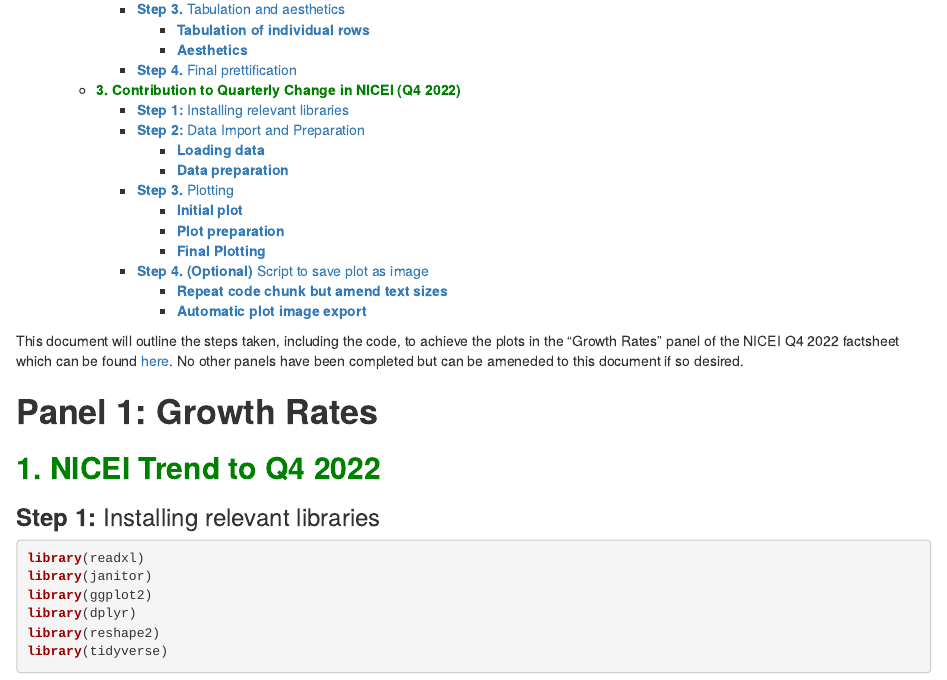
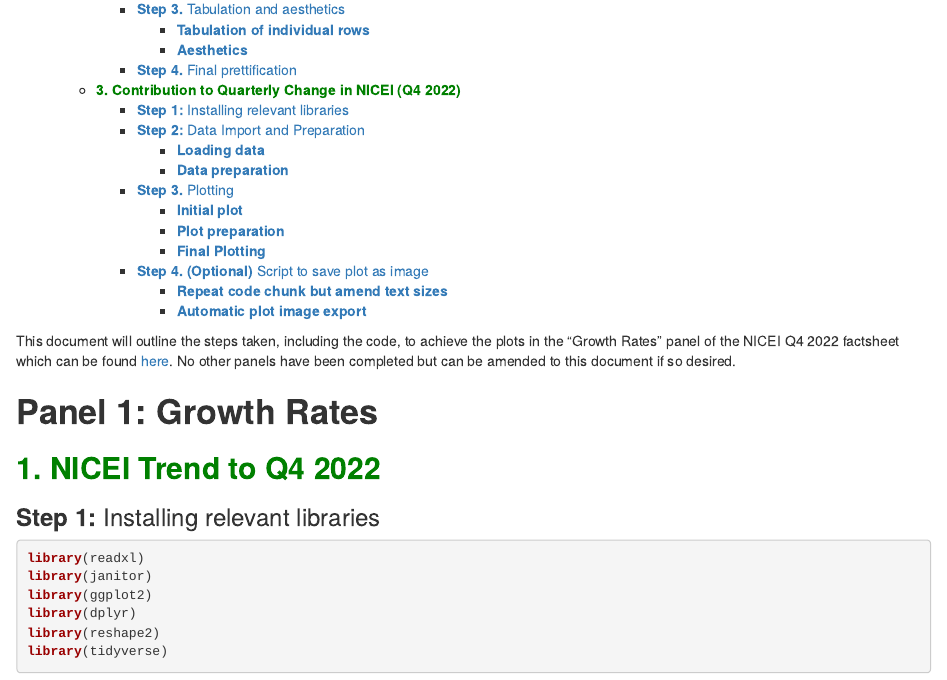
Before and after one commit to BecsLutton/r-projects, an R Markdown document (nisra-stats/nicei/markdown/NICEI-markdown.Rmd): the page in a window 1100 px wide, from 580 px down. Rendered offline with R 4.5, knitr and Pandoc, with nearby package versions.

Commit message:
fixing typos in README files

````diff
--- a/nisra-stats/nicei/markdown/NICEI-markdown.Rmd
+++ b/nisra-stats/nicei/markdown/NICEI-markdown.Rmd
@@ -13,7 +13,7 @@ date: "2023-04-19"
 knitr::opts_chunk$set(echo = TRUE, error = FALSE, warning = FALSE, message = FALSE)
 ```
 
-This document will outline the steps taken, including the code, to achieve the plots in the "Growth Rates" panel of the NICEI Q4 2022 factsheet which can be found [here](https://www.nisra.gov.uk/system/files/statistics/NICEI%20Q4%202022%20factsheet.PDF). No other panels have been completed but can be ameneded to this document if so desired.
+This document will outline the steps taken, including the code, to achieve the plots in the "Growth Rates" panel of the NICEI Q4 2022 factsheet which can be found [here](https://www.nisra.gov.uk/system/files/statistics/NICEI%20Q4%202022%20factsheet.PDF). No other panels have been completed but can be amended to this document if so desired.
 
 # **Panel 1: Growth Rates**
 
````
Also changed, not shown: README.html (added), masters-project/README.md, odni/README.md.
